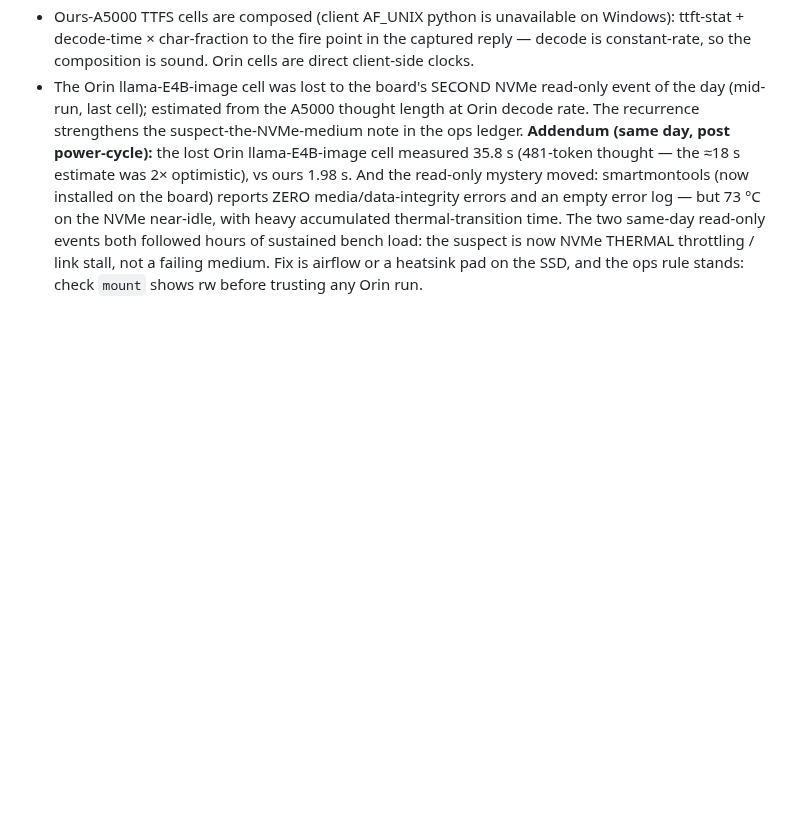
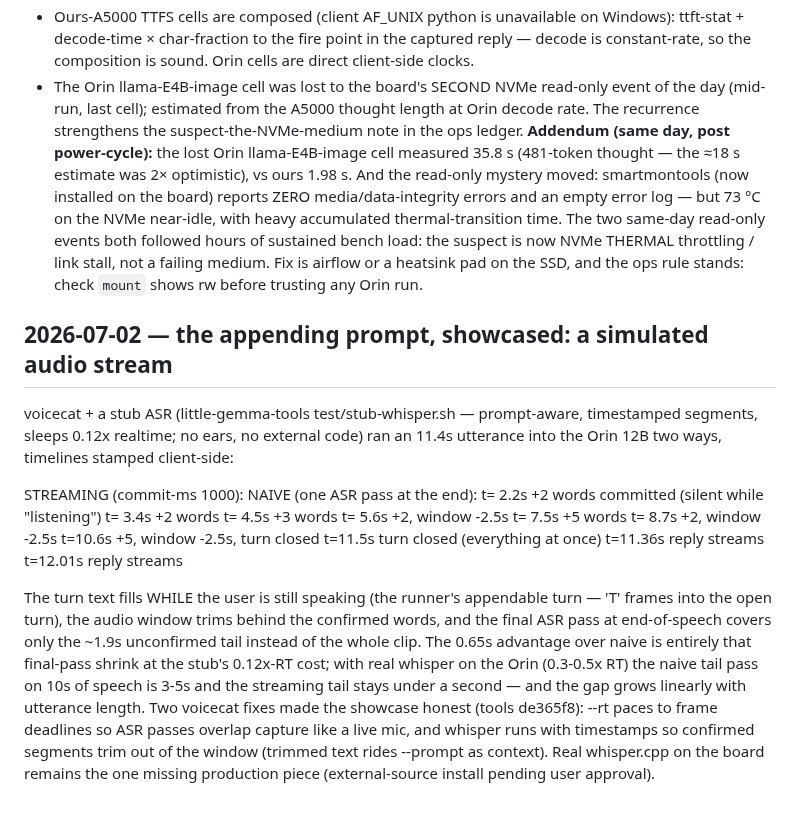
Before and after one commit to cortexist/little-gemma, a Markdown page: docs/prefill-performance-journal.md, the part around the change. GitHub-like rendering; blank space fills up the shorter version.

Commit message:
doc(journal): appending-prompt showcase — simulated audio stream, streaming vs naive timelines
Co-Authored-By: Claude Fable 5 <noreply@anthropic.com>
Claude-Session: https://claude.ai/code/session_01KSRK57bnPRQZGrzXubazXv

```diff
--- a/docs/prefill-performance-journal.md
+++ b/docs/prefill-performance-journal.md
@@ -905,3 +905,34 @@ hours of sustained bench load: the suspect is now NVMe THERMAL throttling /
 link stall, not a failing medium. Fix is airflow or a heatsink pad on the
 SSD, and the ops rule stands: check `mount` shows rw before trusting any
 Orin run.
+
+## 2026-07-02 — the appending prompt, showcased: a simulated audio stream
+
+voicecat + a stub ASR (little-gemma-tools test/stub-whisper.sh — prompt-aware,
+timestamped segments, sleeps 0.12x realtime; no ears, no external code) ran an
+11.4s utterance into the Orin 12B two ways, timelines stamped client-side:
+
+STREAMING (commit-ms 1000):        NAIVE (one ASR pass at the end):
+  t= 2.2s  +2 words committed        (silent while "listening")
+  t= 3.4s  +2 words
+  t= 4.5s  +3 words
+  t= 5.6s  +2, window -2.5s
+  t= 7.5s  +5 words
+  t= 8.7s  +2, window -2.5s
+  t=10.6s  +5, window -2.5s,
+           turn closed               t=11.5s  turn closed (everything at once)
+  t=11.36s reply streams             t=12.01s reply streams
+
+The turn text fills WHILE the user is still speaking (the runner's appendable
+turn — 'T' frames into the open turn), the audio window trims behind the
+confirmed words, and the final ASR pass at end-of-speech covers only the
+~1.9s unconfirmed tail instead of the whole clip. The 0.65s advantage over
+naive is entirely that final-pass shrink at the stub's 0.12x-RT cost; with
+real whisper on the Orin (0.3-0.5x RT) the naive tail pass on 10s of speech
+is 3-5s and the streaming tail stays under a second — and the gap grows
+linearly with utterance length. Two voicecat fixes made the showcase honest
+(tools de365f8): --rt paces to frame deadlines so ASR passes overlap capture
+like a live mic, and whisper runs with timestamps so confirmed segments trim
+out of the window (trimmed text rides --prompt as context). Real whisper.cpp
+on the board remains the one missing production piece (external-source
+install pending user approval).
```
